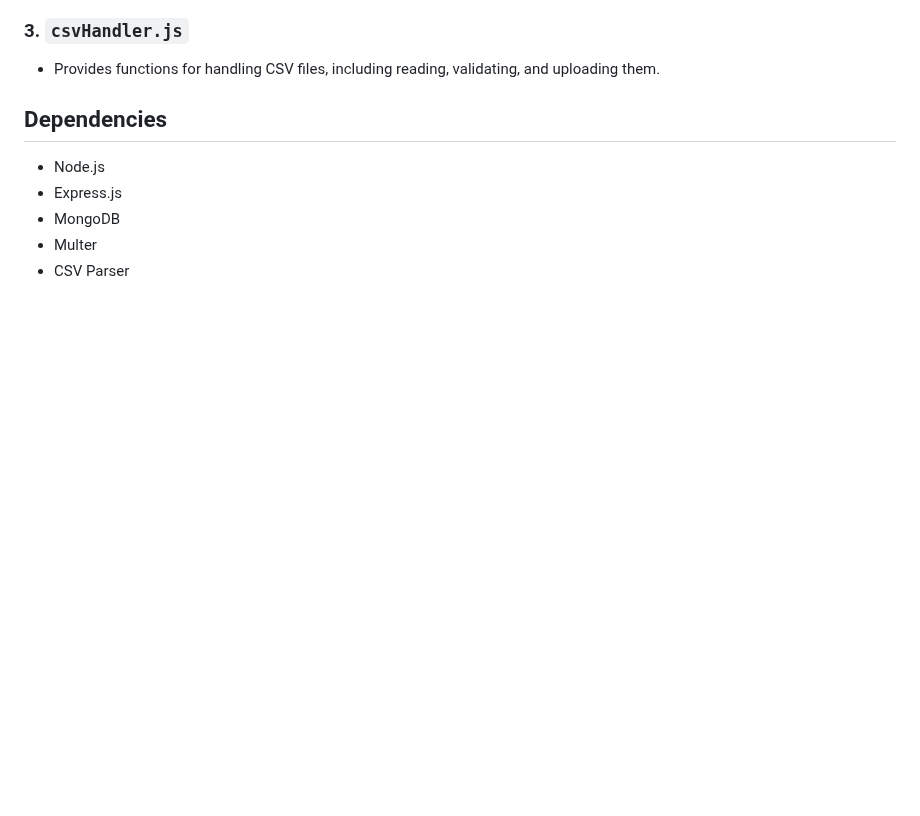
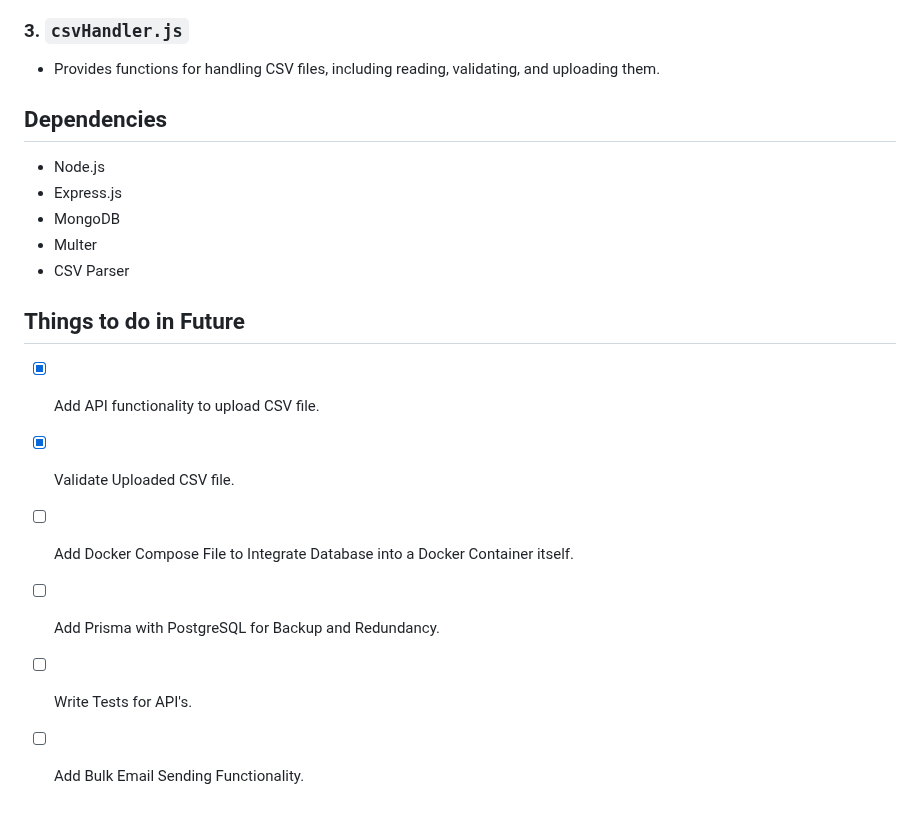
Before and after one commit to GautamPatil1/credify-server, a Markdown page: README.md, the part around the change. GitHub-like rendering; blank space fills up the shorter version.

```diff
--- a/README.md
+++ b/README.md
@@ -127,3 +127,12 @@ Endpoint URL: `https://credify-server.onrender.com/`
 - MongoDB
 - Multer
 - CSV Parser
+
+## Things to do in Future
+
+- [x] Add API functionality to upload CSV file.
+- [x] Validate Uploaded CSV file.
+- [ ] Add Docker Compose File to Integrate Database into a Docker Container itself.
+- [ ] Add Prisma with PostgreSQL for Backup and Redundancy.
+- [ ] Write Tests for API's.
+- [ ] Add Bulk Email Sending Functionality.
```
